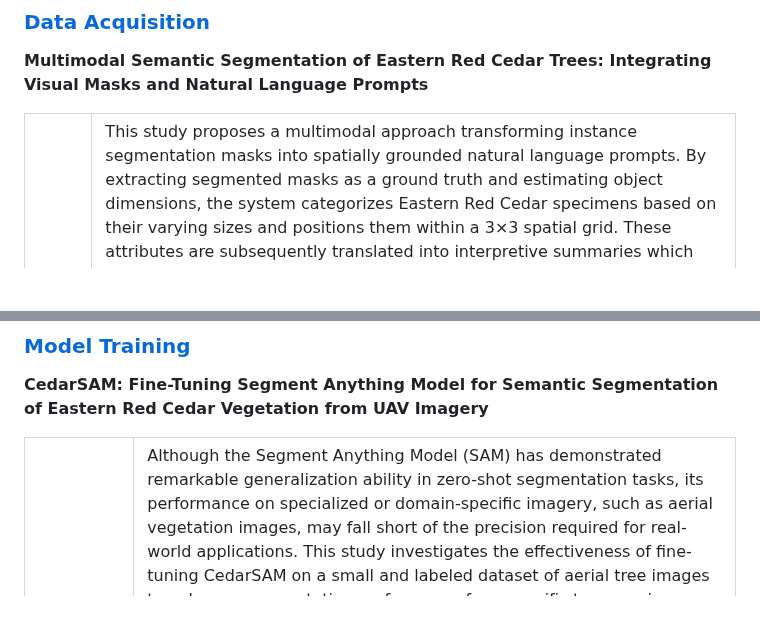
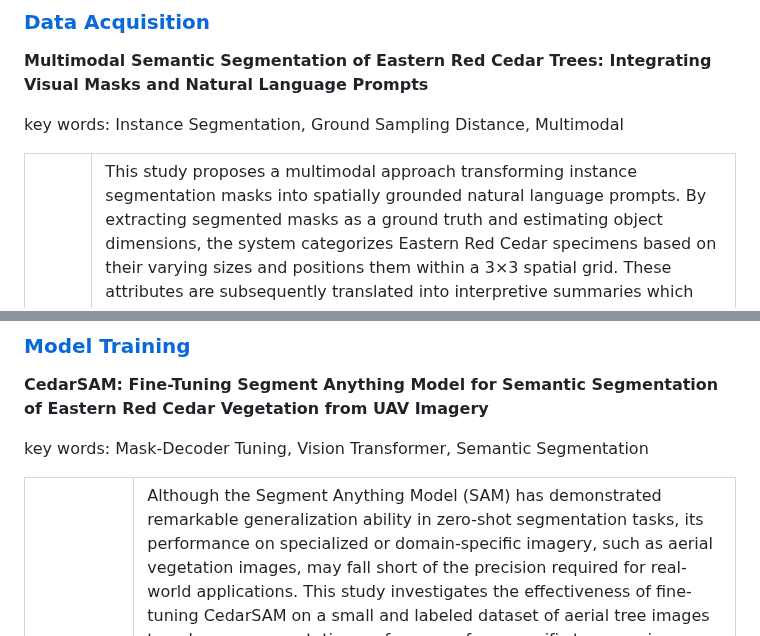
Before and after one commit to minjilee-purdue/minjilee-purdue.github.io, a Markdown page: README.md, 2 parts joined by grey strips. GitHub-like rendering; blank space fills up the shorter version.

```diff
--- a/README.md
+++ b/README.md
@@ -33,6 +33,9 @@ My research centers on building an end-to-end machine learning pipeline for UAV-
 
 ### [Data Acquisition](proj/DA/README.md)
 **Multimodal Semantic Segmentation of Eastern Red Cedar Trees: Integrating Visual Masks and Natural Language Prompts**
+
+key words: Instance Segmentation, Ground Sampling Distance, Multimodal
+
 <table style="width: 100%; table-layout: fixed;">
   <tr>
     <td style="width: 40%; height: 300px; vertical-align: top;">
@@ -48,6 +51,9 @@ My research centers on building an end-to-end machine learning pipeline for UAV-
 
 ### [Model Training](proj/DA/README.md)
 **CedarSAM: Fine-Tuning Segment Anything Model for Semantic Segmentation of Eastern Red Cedar Vegetation from UAV Imagery**
+
+key words: Mask-Decoder Tuning, Vision Transformer, Semantic Segmentation
+
 <table style="width: 100%; table-layout: fixed;">
   <tr>
     <td style="width: 40%; height: 300px; vertical-align: top;">
```
